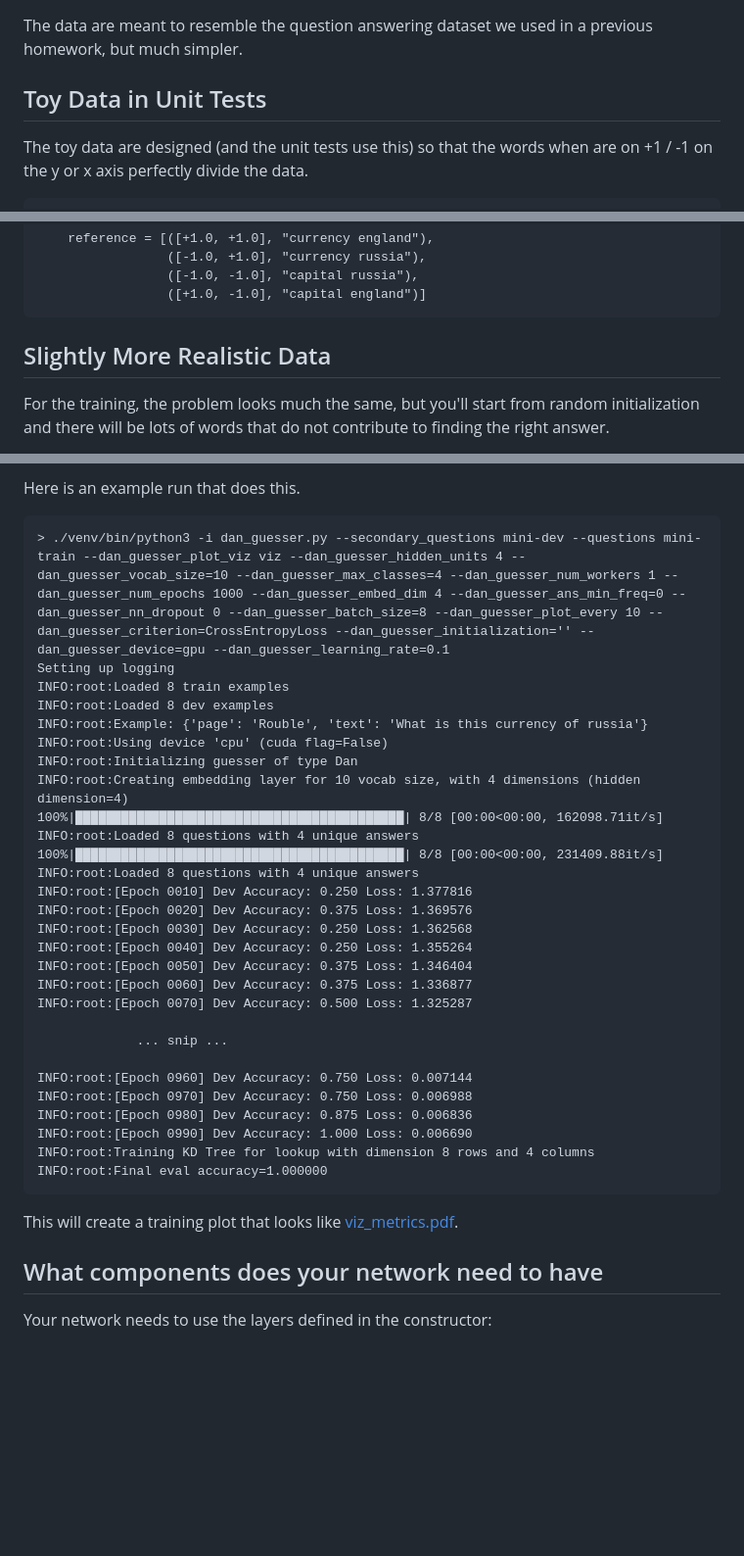
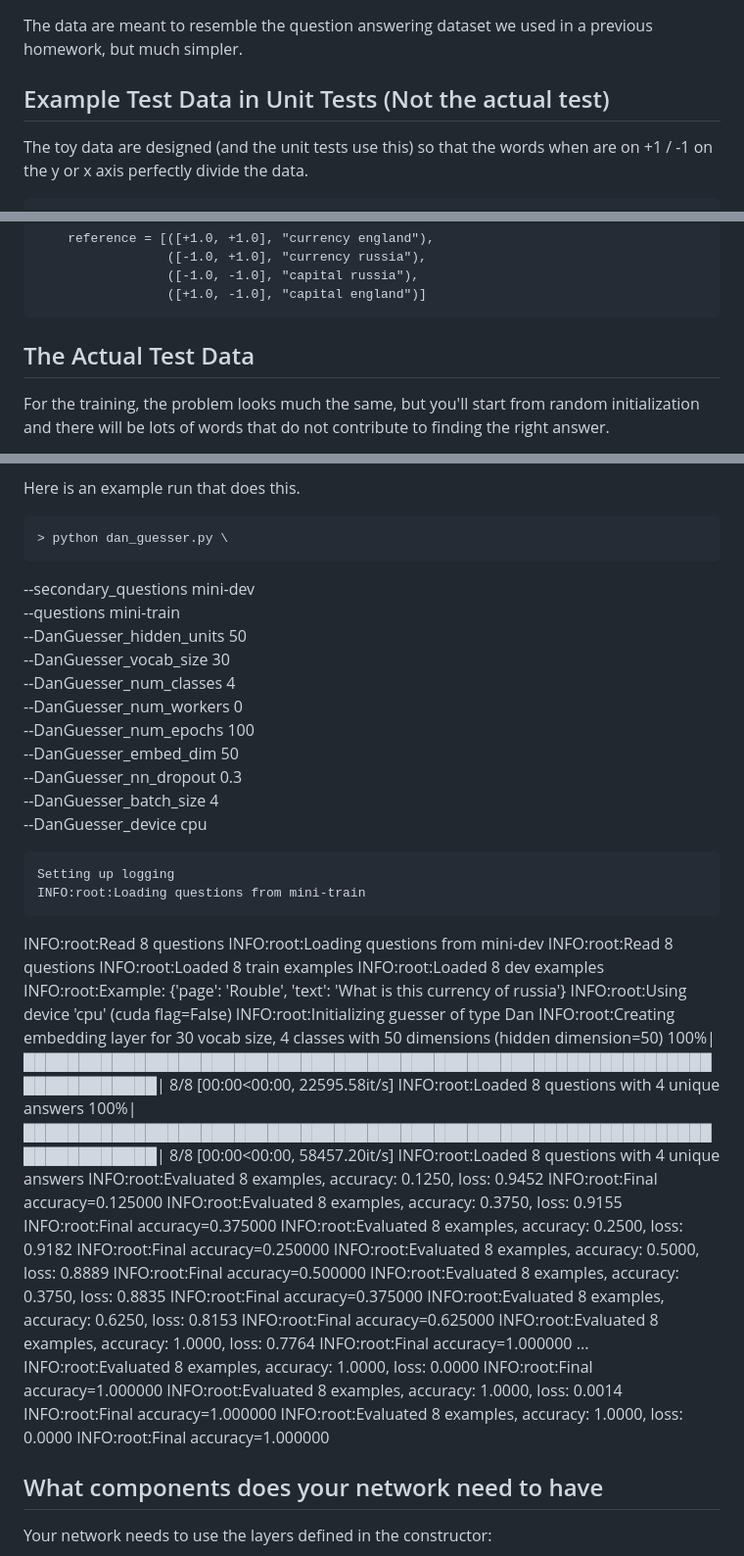
Before and after one commit to Pinafore/cl1-hw, a Markdown page: dan/README.md, 3 parts joined by grey strips. Shown: that part at 98% size. Rendered like a GitHub page; blank space fills up the shorter version.

```diff
--- a/dan/README.md
+++ b/dan/README.md
@@ -22,7 +22,7 @@ Dataset
 The data are meant to resemble the question answering dataset we used in a
 previous homework, but much simpler.
 
-Toy Data in Unit Tests
+Example Test Data in Unit Tests (Not the actual test)
 -----------------
 
 The toy data are designed (and the unit tests use this) so that the words when
@@ -57,7 +57,7 @@ The provided network for testing for the final layer just stretches things out a
                      ([-1.0, -1.0], "capital russia"),
                      ([+1.0, -1.0], "capital england")]
 
-Slightly More Realistic Data
+ The Actual Test Data
 -------------------
 
 For the training, the problem looks much the same, but you'll start from
@@ -88,36 +88,55 @@ perfect accuracy on this dataset.
 
 Here is an example run that does this.
 
-    > ./venv/bin/python3 -i dan_guesser.py --secondary_questions mini-dev --questions mini-train --dan_guesser_plot_viz viz --dan_guesser_hidden_units 4 --dan_guesser_vocab_size=10 --dan_guesser_max_classes=4 --dan_guesser_num_workers 1 --dan_guesser_num_epochs 1000 --dan_guesser_embed_dim 4 --dan_guesser_ans_min_freq=0 --dan_guesser_nn_dropout 0 --dan_guesser_batch_size=8 --dan_guesser_plot_every 10 --dan_guesser_criterion=CrossEntropyLoss --dan_guesser_initialization='' --dan_guesser_device=gpu --dan_guesser_learning_rate=0.1
+    > python dan_guesser.py \
+  --secondary_questions mini-dev \
+  --questions mini-train \
+  --DanGuesser_hidden_units 50 \
+  --DanGuesser_vocab_size 30 \
+  --DanGuesser_num_classes 4 \
+  --DanGuesser_num_workers 0 \
+  --DanGuesser_num_epochs 100 \
+  --DanGuesser_embed_dim 50 \
+  --DanGuesser_nn_dropout 0.3 \
+  --DanGuesser_batch_size 4 \
+  --DanGuesser_device cpu
+
     Setting up logging
-    INFO:root:Loaded 8 train examples
-    INFO:root:Loaded 8 dev examples
-    INFO:root:Example: {'page': 'Rouble', 'text': 'What is this currency of russia'}
-    INFO:root:Using device 'cpu' (cuda flag=False)
-    INFO:root:Initializing guesser of type Dan
-    INFO:root:Creating embedding layer for 10 vocab size, with 4 dimensions (hidden dimension=4)
-    100%|███████████████████████████████████████████| 8/8 [00:00<00:00, 162098.71it/s]
-    INFO:root:Loaded 8 questions with 4 unique answers
-    100%|███████████████████████████████████████████| 8/8 [00:00<00:00, 231409.88it/s]
-    INFO:root:Loaded 8 questions with 4 unique answers
-    INFO:root:[Epoch 0010] Dev Accuracy: 0.250 Loss: 1.377816
-    INFO:root:[Epoch 0020] Dev Accuracy: 0.375 Loss: 1.369576
-    INFO:root:[Epoch 0030] Dev Accuracy: 0.250 Loss: 1.362568
-    INFO:root:[Epoch 0040] Dev Accuracy: 0.250 Loss: 1.355264
-    INFO:root:[Epoch 0050] Dev Accuracy: 0.375 Loss: 1.346404
-    INFO:root:[Epoch 0060] Dev Accuracy: 0.375 Loss: 1.336877
-    INFO:root:[Epoch 0070] Dev Accuracy: 0.500 Loss: 1.325287
-
-    		     ... snip ...
-
-    INFO:root:[Epoch 0960] Dev Accuracy: 0.750 Loss: 0.007144
-    INFO:root:[Epoch 0970] Dev Accuracy: 0.750 Loss: 0.006988
-    INFO:root:[Epoch 0980] Dev Accuracy: 0.875 Loss: 0.006836
-    INFO:root:[Epoch 0990] Dev Accuracy: 1.000 Loss: 0.006690
-    INFO:root:Training KD Tree for lookup with dimension 8 rows and 4 columns
-    INFO:root:Final eval accuracy=1.000000
-
-This will create a training plot that looks like [viz_metrics.pdf](viz_metrics.pdf).
+    INFO:root:Loading questions from mini-train
+INFO:root:Read 8 questions
+INFO:root:Loading questions from mini-dev
+INFO:root:Read 8 questions
+INFO:root:Loaded 8 train examples
+INFO:root:Loaded 8 dev examples
+INFO:root:Example: {'page': 'Rouble', 'text': 'What is this currency of russia'}
+INFO:root:Using device 'cpu' (cuda flag=False)
+INFO:root:Initializing guesser of type Dan
+INFO:root:Creating embedding layer for 30 vocab size, 4 classes with 50 dimensions (hidden dimension=50)
+100%|██████████████████████████████████████████████████████████████████████████| 8/8 [00:00<00:00, 22595.58it/s]
+INFO:root:Loaded 8 questions with 4 unique answers
+100%|██████████████████████████████████████████████████████████████████████████| 8/8 [00:00<00:00, 58457.20it/s]
+INFO:root:Loaded 8 questions with 4 unique answers
+INFO:root:Evaluated 8 examples, accuracy: 0.1250, loss: 0.9452
+INFO:root:Final accuracy=0.125000
+INFO:root:Evaluated 8 examples, accuracy: 0.3750, loss: 0.9155
+INFO:root:Final accuracy=0.375000
+INFO:root:Evaluated 8 examples, accuracy: 0.2500, loss: 0.9182
+INFO:root:Final accuracy=0.250000
+INFO:root:Evaluated 8 examples, accuracy: 0.5000, loss: 0.8889
+INFO:root:Final accuracy=0.500000
+INFO:root:Evaluated 8 examples, accuracy: 0.3750, loss: 0.8835
+INFO:root:Final accuracy=0.375000
+INFO:root:Evaluated 8 examples, accuracy: 0.6250, loss: 0.8153
+INFO:root:Final accuracy=0.625000
+INFO:root:Evaluated 8 examples, accuracy: 1.0000, loss: 0.7764
+INFO:root:Final accuracy=1.000000
+...
+INFO:root:Evaluated 8 examples, accuracy: 1.0000, loss: 0.0000
+INFO:root:Final accuracy=1.000000
+INFO:root:Evaluated 8 examples, accuracy: 1.0000, loss: 0.0014
+INFO:root:Final accuracy=1.000000
+INFO:root:Evaluated 8 examples, accuracy: 1.0000, loss: 0.0000
+INFO:root:Final accuracy=1.000000
 
 What components does your network need to have
 ----------------
```
